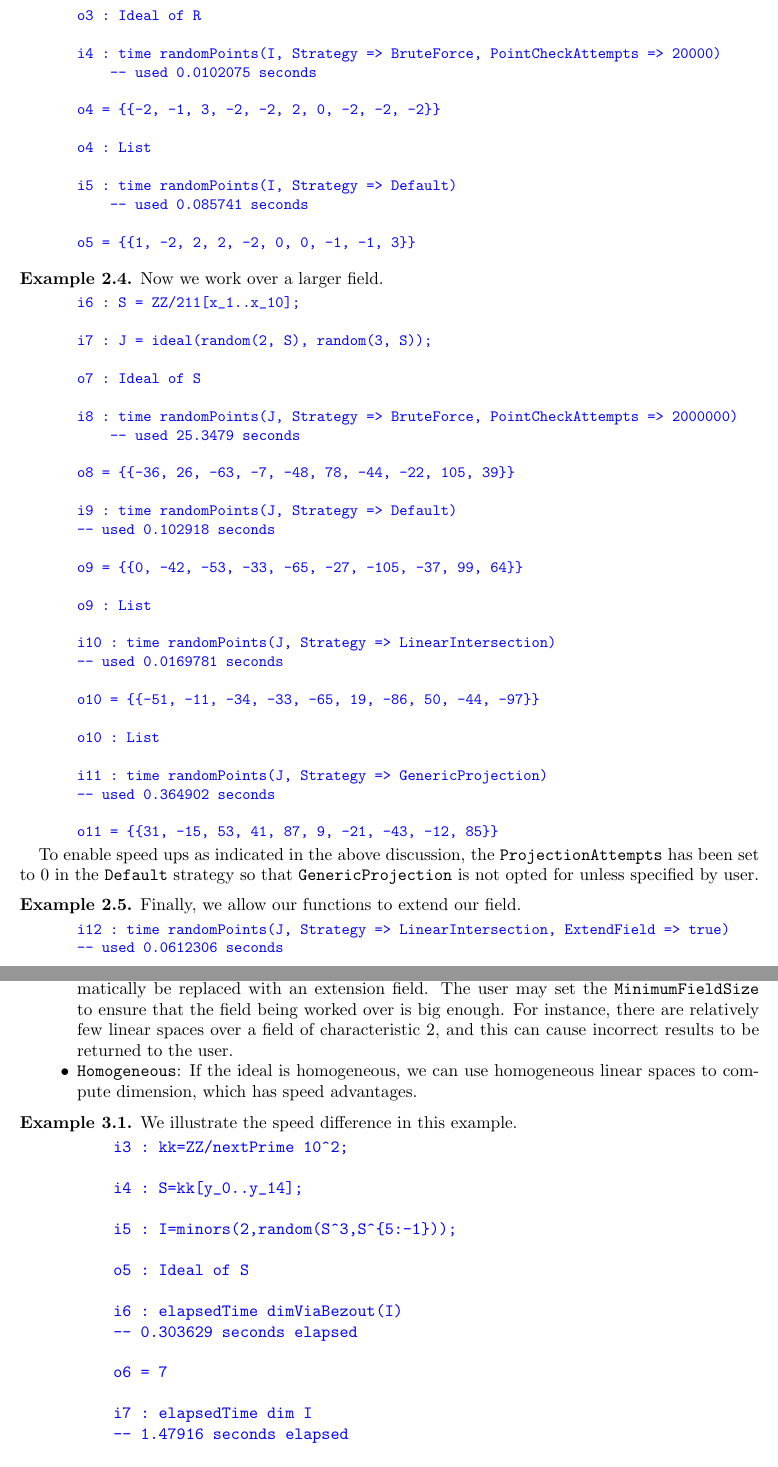
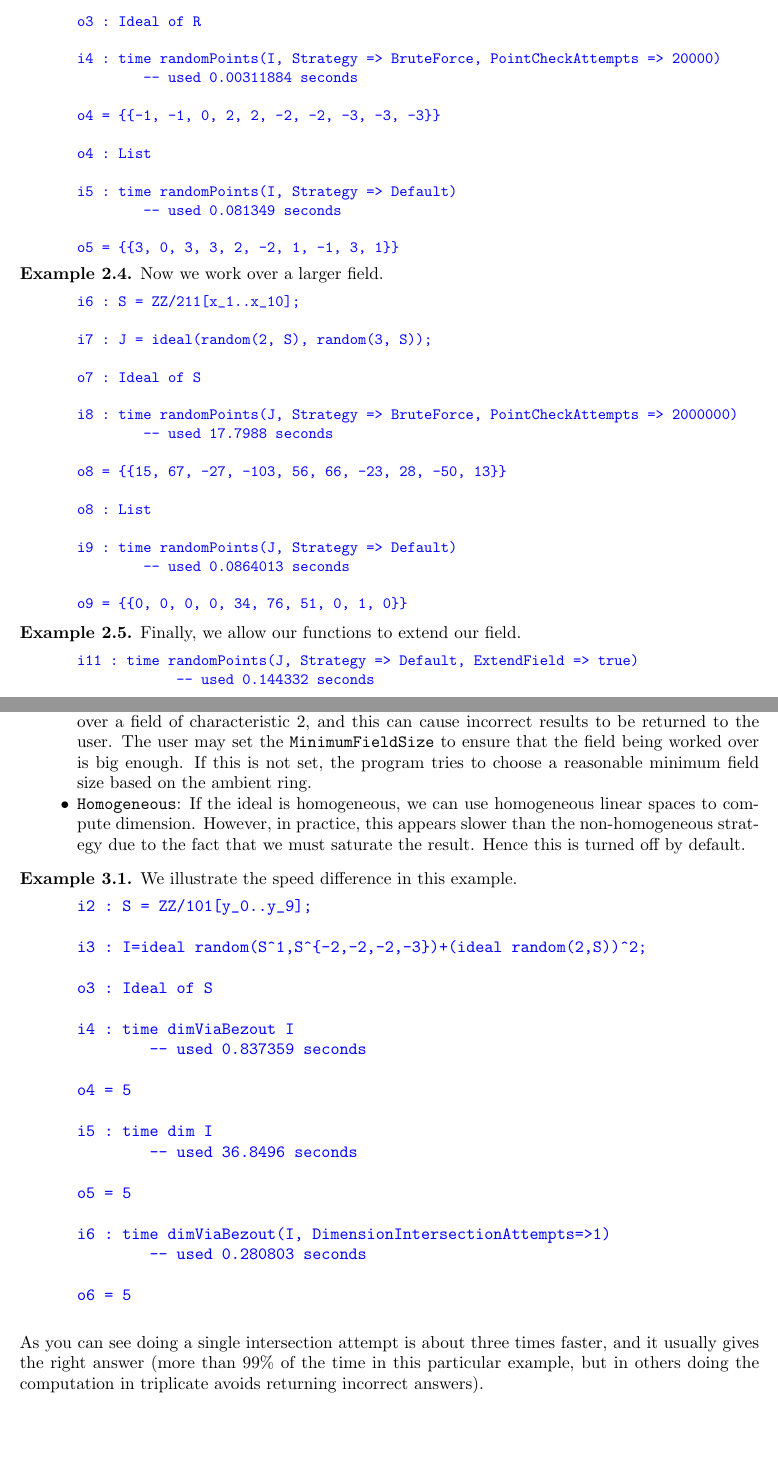
Before and after one commit to Macaulay2/Workshop-2020-Cleveland, a LaTeX paper (FastLinAlg/Paper/RandomRationalPoints.tex): two parts of pages 4 and 6 of 10, joined at a grey line, cut so that both start at the same text, the shorter picture padded with empty space. Compiled offline with pdfLaTeX.

Commit message:
Changes to the paper.

```diff
--- a/FastLinAlg/Paper/RandomRationalPoints.tex
+++ b/FastLinAlg/Paper/RandomRationalPoints.tex
@@ -241,16 +243,16 @@ i3 : I = ideal(random(2, R), random(3, R));
 o3 : Ideal of R
 
 i4 : time randomPoints(I, Strategy => BruteForce, PointCheckAttempts => 20000)
-    -- used 0.0102075 seconds
+        -- used 0.00311884 seconds
 
-o4 = {{-2, -1, 3, -2, -2, 2, 0, -2, -2, -2}}
+o4 = {{-1, -1, 0, 2, 2, -2, -2, -3, -3, -3}}
 
 o4 : List
 
 i5 : time randomPoints(I, Strategy => Default)
-    -- used 0.085741 seconds
+        -- used 0.081349 seconds
 
-o5 = {{1, -2, 2, 2, -2, 0, 0, -1, -1, 3}}
+o5 = {{3, 0, 3, 3, 2, -2, 1, -1, 3, 1}}
 \end{verbatim}
 \end{quote}\vspace{-1em}
     }}
@@ -268,38 +270,27 @@ i7 : J = ideal(random(2, S), random(3, S));
 o7 : Ideal of S
 
 i8 : time randomPoints(J, Strategy => BruteForce, PointCheckAttempts => 2000000)
-    -- used 25.3479 seconds
+        -- used 17.7988 seconds
 
-o8 = {{-36, 26, -63, -7, -48, 78, -44, -22, 105, 39}}
+o8 = {{15, 67, -27, -103, 56, 66, -23, 28, -50, 13}}
+
+o8 : List
 
 i9 : time randomPoints(J, Strategy => Default)
--- used 0.102918 seconds
+        -- used 0.0864013 seconds
 
-o9 = {{0, -42, -53, -33, -65, -27, -105, -37, 99, 64}}
-
-o9 : List
-
-i10 : time randomPoints(J, Strategy => LinearIntersection)
--- used 0.0169781 seconds
-
-o10 = {{-51, -11, -34, -33, -65, 19, -86, 50, -44, -97}}
-
-o10 : List
-
-i11 : time randomPoints(J, Strategy => GenericProjection)
--- used 0.364902 seconds
-
-o11 = {{31, -15, 53, 41, 87, 9, -21, -43, -12, 85}}
+o9 = {{0, 0, 0, 0, 34, 76, 51, 0, 1, 0}}
     \end{verbatim}
 \end{quote}\vspace{-2em}
         }}
     \end{example}
-To enable speed ups as indicated in the above discussion, the {\tt ProjectionAttempts} has been set to $0$ in the {\tt Default} strategy so that {\tt GenericProjection} is not opted for unless specified by user.
+
 \begin{example}
         Finally, we allow our functions to extend our field.
         {{\small\color{blue}
         \begin{quote}
+            {\small
 \begin{verbatim}
-i12 : time randomPoints(J, Strategy => LinearIntersection, ExtendField => true)
--- used 0.0612306 seconds
+i11 : time randomPoints(J, Strategy => Default, ExtendField => true)
+            -- used 0.144332 seconds
 
@@ -341,7 +343,7 @@ This function takes as input an ideal $I$ in a polynomial ring over a field and
 	\item {\tt MinimumFieldSize}:
-	If the ambient field is smaller than this integer value, it will automatically be replaced with an extension field. The user may set the {\tt MinimumFieldSize} to ensure that the field being worked over is big enough.  For instance, there are relatively few linear spaces over a field of characteristic $2$, and this can cause incorrect results to be returned to the user.
+	If the ambient field is smaller than this integer value, it will automatically be replaced with an extension field.  For instance, there are relatively few linear spaces over a field of characteristic $2$, and this can cause incorrect results to be returned to the user. The user may set the {\tt MinimumFieldSize} to ensure that the field being worked over is big enough.  If this is not set, the program tries to choose a reasonable minimum field size based on the ambient ring.
     \item {\tt Homogeneous}:
-    If the ideal is homogeneous, we can use homogeneous linear spaces to compute dimension, which has speed advantages.
+    If the ideal is homogeneous, we can use homogeneous linear spaces to compute dimension.  However, in practice, this appears slower than the non-homogeneous strategy due to the fact that we must saturate the result.  Hence this is turned off by default.
         %By default, the function uses one of two algorithms depending on whether the ideal is homogeneous.
         %There are homogeneous examples where the non-Homogeneous method is faster.  Setting this to {\tt false} will force non-homogeneous computation even in homogeneous examples.  Setting it to true will force homogeneous computation, which may behave unexpectedly in non-homogeneous examples.
 \end{itemize}
@@ -350,28 +352,31 @@ This function takes as input an ideal $I$ in a polynomial ring over a field and
 	{\color{blue}{
 			\begin{quote}
 				\begin{verbatim}
-				i3 : kk=ZZ/nextPrime 10^2;
+i2 : S = ZZ/101[y_0..y_9];
 
-				i4 : S=kk[y_0..y_14];
+i3 : I=ideal random(S^1,S^{-2,-2,-2,-3})+(ideal random(2,S))^2;
 
-				i5 : I=minors(2,random(S^3,S^{5:-1}));
+o3 : Ideal of S
 
-				o5 : Ideal of S
+i4 : time dimViaBezout I
+        -- used 0.837359 seconds
 
-				i6 : elapsedTime dimViaBezout(I)
-				-- 0.303629 seconds elapsed
+o4 = 5
 
-				o6 = 7
+i5 : time dim I
+        -- used 36.8496 seconds
 
-				i7 : elapsedTime dim I
-				-- 1.47916 seconds elapsed
+o5 = 5
 
-				o7 = 7
+i6 : time dimViaBezout(I, DimensionIntersectionAttempts=>1)
+        -- used 0.280803 seconds
+
+o6 = 5
 				\end{verbatim}
 			\end{quote}
 	}}
+As you can see doing a single intersection attempt is about three times faster, and it usually gives the right answer (more than 99\% of the time in this particular example, but in others doing the computation in triplicate avoids returning incorrect answers).
 \end{example}
-
 
 
 \subsection*{\tt randomCoordinateChange:}
```
Also changed, not shown: FastLinAlg/Paper/RandomRationalPoints.tex (91 more changed lines), 2 other files. Lines whose indentation alone changed are shown as unchanged.
